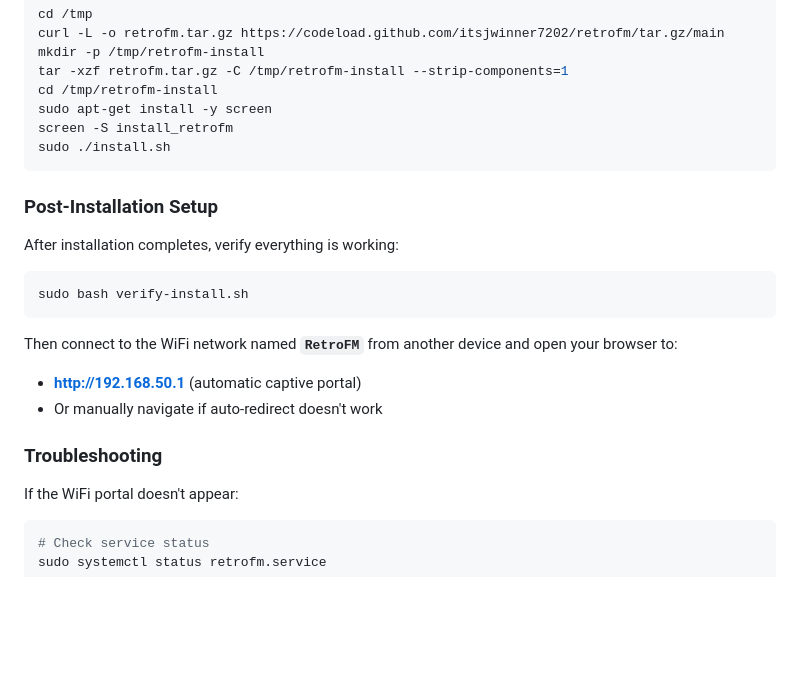
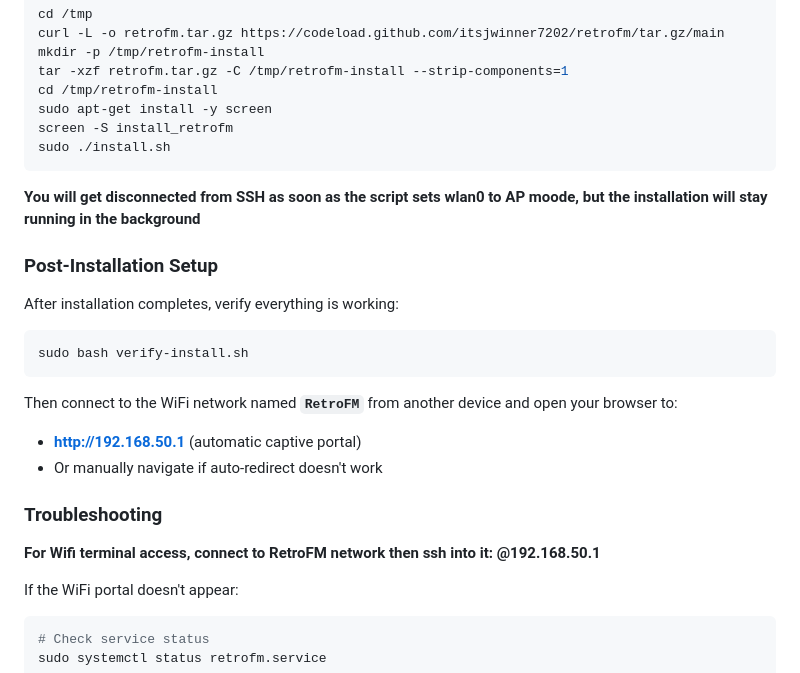
Before and after one commit to itsjwinner7202/retrofm, a Markdown page: README.md, the part around the change. GitHub-like rendering; blank space fills up the shorter version.

Commit message:
Update README with installation and troubleshooting notes

````diff
--- a/README.md
+++ b/README.md
@@ -40,6 +40,8 @@ screen -S install_retrofm
 sudo ./install.sh
 ```
 
+**You will get disconnected from SSH as soon as the script sets wlan0 to AP moode, but the installation will stay running in the background**
+
 ### Post-Installation Setup
 
 After installation completes, verify everything is working:
@@ -53,6 +55,8 @@ Then connect to the WiFi network named **`RetroFM`** from another device and ope
 - Or manually navigate if auto-redirect doesn't work
 
 ### Troubleshooting
+
+**For Wifi terminal access, connect to RetroFM network then ssh into it: <user>@192.168.50.1**
 
 If the WiFi portal doesn't appear:
 
````
